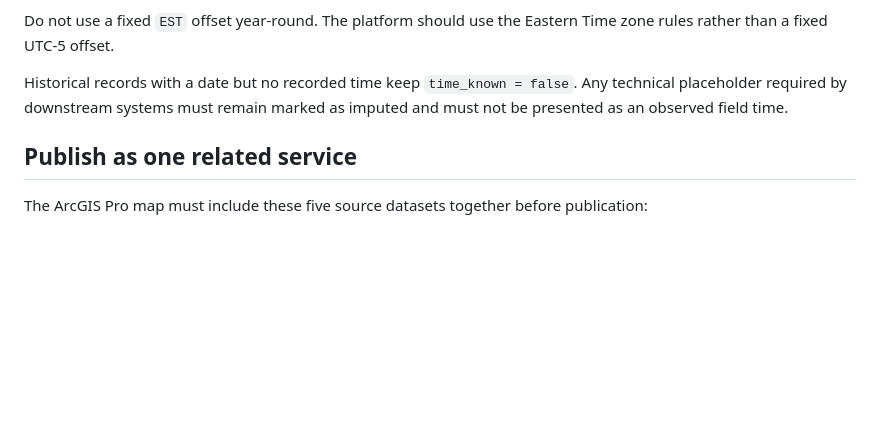
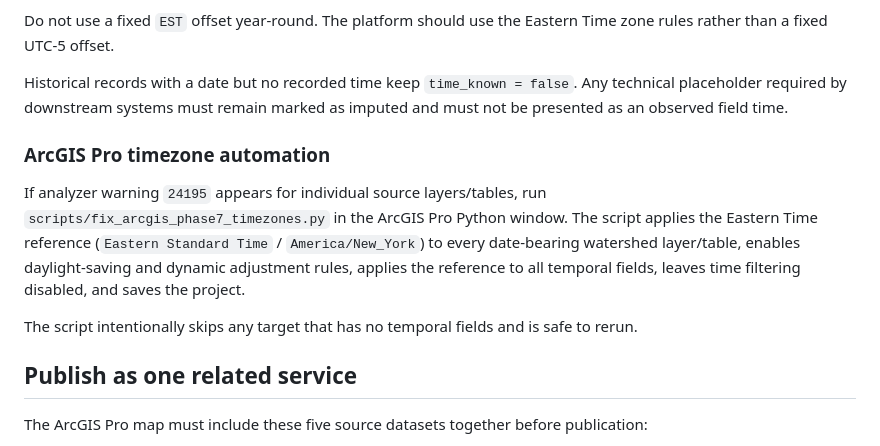
Before and after one commit to UnbrokenMango21/watershed-water-quality-dashboard, a Markdown page: docs/ARCGIS_ONLINE_STEP7.md, the part around the change. GitHub-like rendering; blank space fills up the shorter version.

Commit message:
phase 7: document Eastern Time analyzer automation

```diff
--- a/docs/ARCGIS_ONLINE_STEP7.md
+++ b/docs/ARCGIS_ONLINE_STEP7.md
@@ -34,6 +34,12 @@ For the ArcGIS Pro publishing UI, use the Microsoft Windows time-zone list and s
 Do not use a fixed `EST` offset year-round. The platform should use the Eastern Time zone rules rather than a fixed UTC-5 offset.
 
 Historical records with a date but no recorded time keep `time_known = false`. Any technical placeholder required by downstream systems must remain marked as imputed and must not be presented as an observed field time.
+
+### ArcGIS Pro timezone automation
+
+If analyzer warning `24195` appears for individual source layers/tables, run `scripts/fix_arcgis_phase7_timezones.py` in the ArcGIS Pro Python window. The script applies the Eastern Time reference (`Eastern Standard Time` / `America/New_York`) to every date-bearing watershed layer/table, enables daylight-saving and dynamic adjustment rules, applies the reference to all temporal fields, leaves time filtering disabled, and saves the project.
+
+The script intentionally skips any target that has no temporal fields and is safe to rerun.
 
 ## Publish as one related service
 
```
